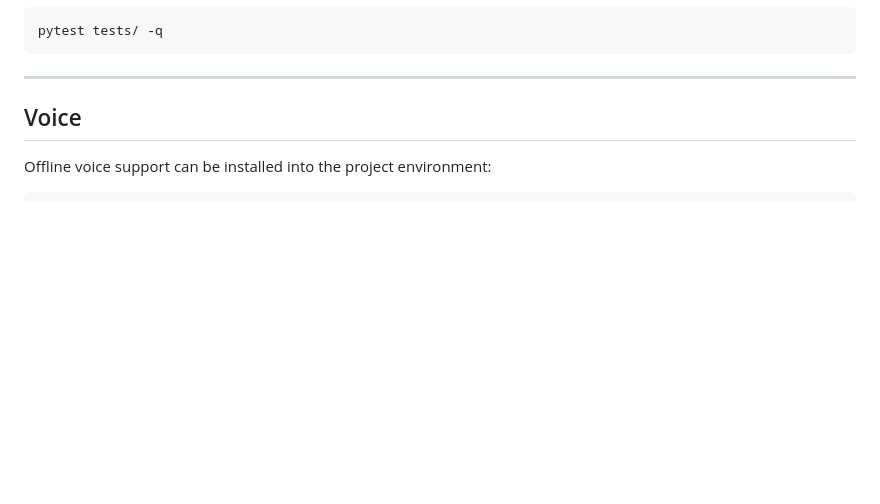
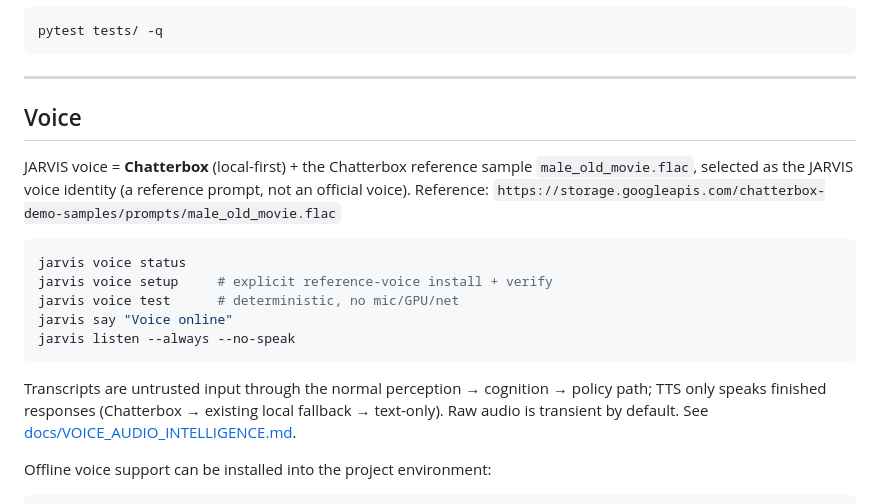
Before and after one commit to MuntazarAI/jarvis-os, a Markdown page: README.md, the part around the change. Rendered like a GitHub page; blank space fills up the shorter version.

Commit message:
docs: document voice & audio intelligence 5.1 (chatterbox JARVIS voice, setup, security, honest limitations)

````diff
--- a/README.md
+++ b/README.md
@@ -262,6 +262,25 @@ pytest tests/ -q
 
 ## Voice
 
+JARVIS voice = **Chatterbox** (local-first) + the Chatterbox reference
+sample `male_old_movie.flac`, selected as the JARVIS voice identity
+(a reference prompt, not an official voice).
+Reference: `https://storage.googleapis.com/chatterbox-demo-samples/prompts/male_old_movie.flac`
+
+```bash
+jarvis voice status
+jarvis voice setup     # explicit reference-voice install + verify
+jarvis voice test      # deterministic, no mic/GPU/net
+jarvis say "Voice online"
+jarvis listen --always --no-speak
+```
+
+Transcripts are untrusted input through the normal
+perception → cognition → policy path; TTS only speaks finished
+responses (Chatterbox → existing local fallback → text-only).
+Raw audio is transient by default. See
+[docs/VOICE_AUDIO_INTELLIGENCE.md](docs/VOICE_AUDIO_INTELLIGENCE.md).
+
 Offline voice support can be installed into the project environment:
 
 ```bash
````
Also changed, not shown: docs/VOICE_AUDIO_INTELLIGENCE.md (added, +107 -0 lines).
